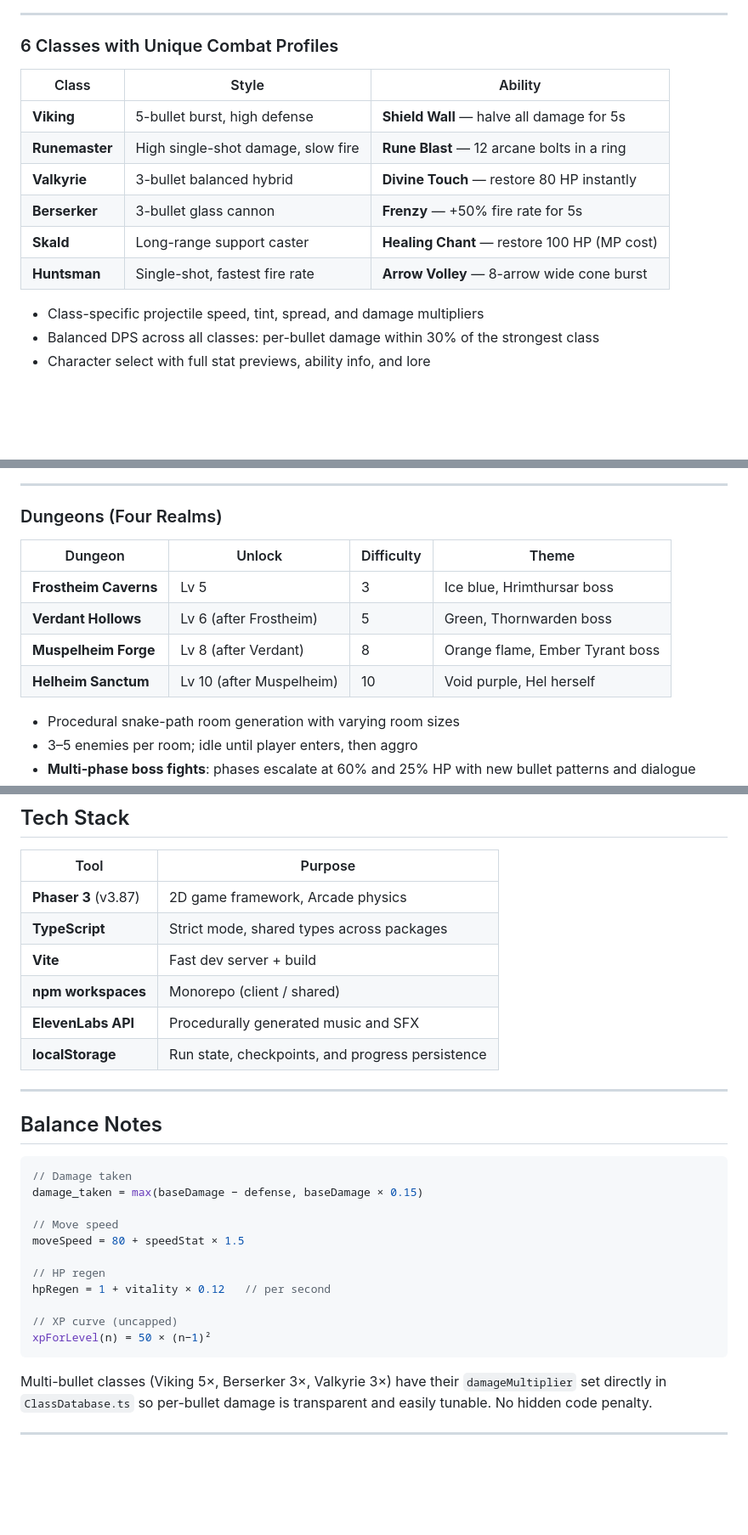
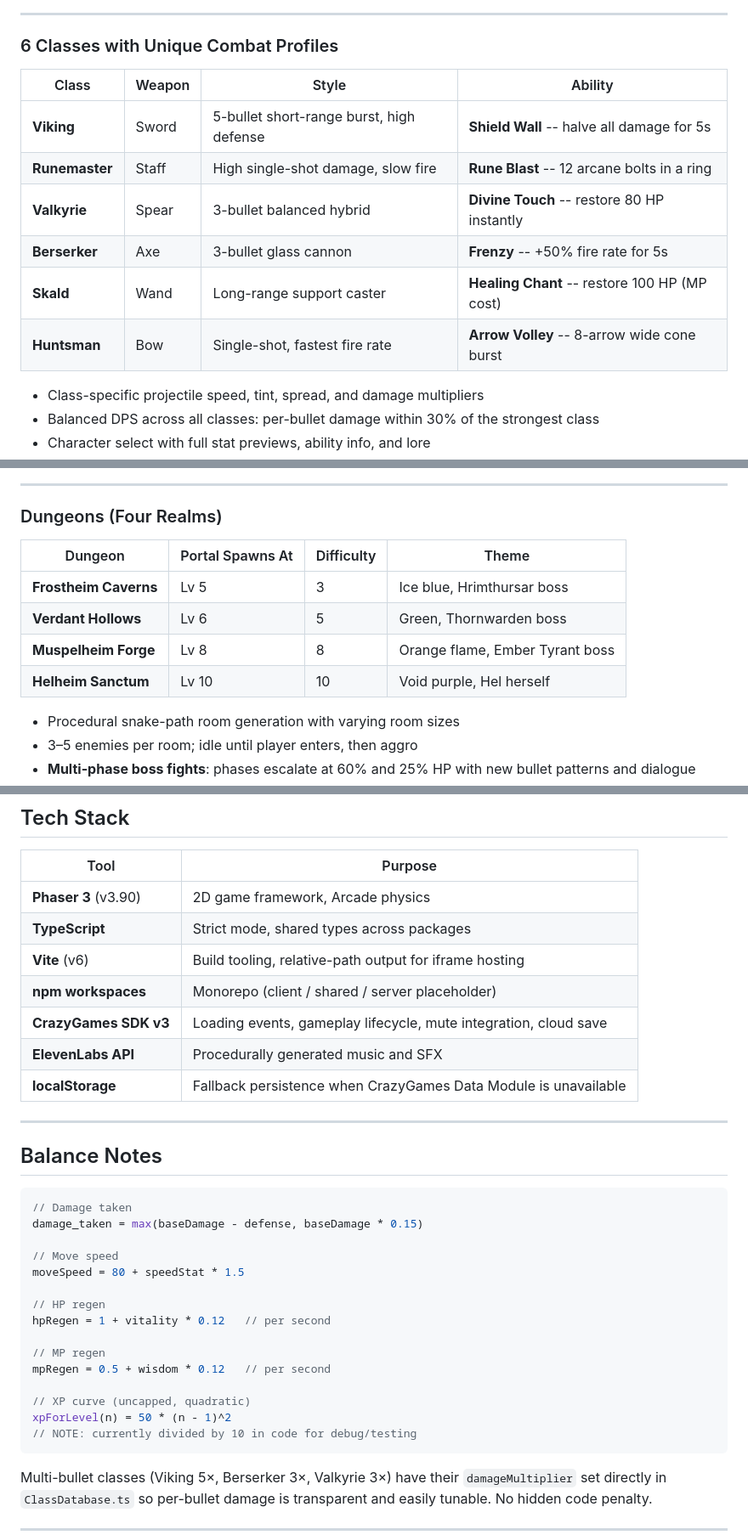
Before and after one commit to spacecitystudioshtx-creator/yggdrasil, a Markdown page: README.md, 3 parts joined by grey strips. Shown at 85% size. Drawn GitHub-style; blank space fills up the shorter version.

````diff
--- a/README.md
+++ b/README.md
@@ -70,14 +84,14 @@ yggdrasil/
 
 ### 6 Classes with Unique Combat Profiles
 
-| Class | Style | Ability |
-|---|---|---|
-| **Viking** | 5-bullet burst, high defense | **Shield Wall** — halve all damage for 5s |
-| **Runemaster** | High single-shot damage, slow fire | **Rune Blast** — 12 arcane bolts in a ring |
-| **Valkyrie** | 3-bullet balanced hybrid | **Divine Touch** — restore 80 HP instantly |
-| **Berserker** | 3-bullet glass cannon | **Frenzy** — +50% fire rate for 5s |
-| **Skald** | Long-range support caster | **Healing Chant** — restore 100 HP (MP cost) |
-| **Huntsman** | Single-shot, fastest fire rate | **Arrow Volley** — 8-arrow wide cone burst |
+| Class | Weapon | Style | Ability |
+|---|---|---|---|
+| **Viking** | Sword | 5-bullet short-range burst, high defense | **Shield Wall** -- halve all damage for 5s |
+| **Runemaster** | Staff | High single-shot damage, slow fire | **Rune Blast** -- 12 arcane bolts in a ring |
+| **Valkyrie** | Spear | 3-bullet balanced hybrid | **Divine Touch** -- restore 80 HP instantly |
+| **Berserker** | Axe | 3-bullet glass cannon | **Frenzy** -- +50% fire rate for 5s |
+| **Skald** | Wand | Long-range support caster | **Healing Chant** -- restore 100 HP (MP cost) |
+| **Huntsman** | Bow | Single-shot, fastest fire rate | **Arrow Volley** -- 8-arrow wide cone burst |
 
 - Class-specific projectile speed, tint, spread, and damage multipliers
 - Balanced DPS across all classes: per-bullet damage within 30% of the strongest class
@@ -112,12 +126,12 @@ yggdrasil/
 
 ### Dungeons (Four Realms)
 
-| Dungeon | Unlock | Difficulty | Theme |
+| Dungeon | Portal Spawns At | Difficulty | Theme |
 |---|---|---|---|
 | **Frostheim Caverns** | Lv 5 | 3 | Ice blue, Hrimthursar boss |
-| **Verdant Hollows** | Lv 6 (after Frostheim) | 5 | Green, Thornwarden boss |
-| **Muspelheim Forge** | Lv 8 (after Verdant) | 8 | Orange flame, Ember Tyrant boss |
-| **Helheim Sanctum** | Lv 10 (after Muspelheim) | 10 | Void purple, Hel herself |
+| **Verdant Hollows** | Lv 6 | 5 | Green, Thornwarden boss |
+| **Muspelheim Forge** | Lv 8 | 8 | Orange flame, Ember Tyrant boss |
+| **Helheim Sanctum** | Lv 10 | 10 | Void purple, Hel herself |
 
 - Procedural snake-path room generation with varying room sizes
 - 3–5 enemies per room; idle until player enters, then aggro
@@ -219,12 +238,13 @@ After clearing all 4 dungeons, **Fenrir** spawns at the world center in the Midg
 
 | Tool | Purpose |
 |---|---|
-| **Phaser 3** (v3.87) | 2D game framework, Arcade physics |
+| **Phaser 3** (v3.90) | 2D game framework, Arcade physics |
 | **TypeScript** | Strict mode, shared types across packages |
-| **Vite** | Fast dev server + build |
-| **npm workspaces** | Monorepo (client / shared) |
+| **Vite** (v6) | Build tooling, relative-path output for iframe hosting |
+| **npm workspaces** | Monorepo (client / shared / server placeholder) |
+| **CrazyGames SDK v3** | Loading events, gameplay lifecycle, mute integration, cloud save |
 | **ElevenLabs API** | Procedurally generated music and SFX |
-| **localStorage** | Run state, checkpoints, and progress persistence |
+| **localStorage** | Fallback persistence when CrazyGames Data Module is unavailable |
 
 ---
 
@@ -232,16 +252,20 @@ After clearing all 4 dungeons, **Fenrir** spawns at the world center in the Midg
 
 ```ts
 // Damage taken
-damage_taken = max(baseDamage − defense, baseDamage × 0.15)
+damage_taken = max(baseDamage - defense, baseDamage * 0.15)
 
 // Move speed
-moveSpeed = 80 + speedStat × 1.5
+moveSpeed = 80 + speedStat * 1.5
 
 // HP regen
-hpRegen = 1 + vitality × 0.12   // per second
+hpRegen = 1 + vitality * 0.12   // per second
 
-// XP curve (uncapped)
-xpForLevel(n) = 50 × (n−1)²
+// MP regen
+mpRegen = 0.5 + wisdom * 0.12   // per second
+
+// XP curve (uncapped, quadratic)
+xpForLevel(n) = 50 * (n - 1)^2
+// NOTE: currently divided by 10 in code for debug/testing
 ```
 
 Multi-bullet classes (Viking 5×, Berserker 3×, Valkyrie 3×) have their `damageMultiplier` set directly in `ClassDatabase.ts` so per-bullet damage is transparent and easily tunable. No hidden code penalty.
````
Also changed, not shown: other parts of README.md (+40 -21 lines).
